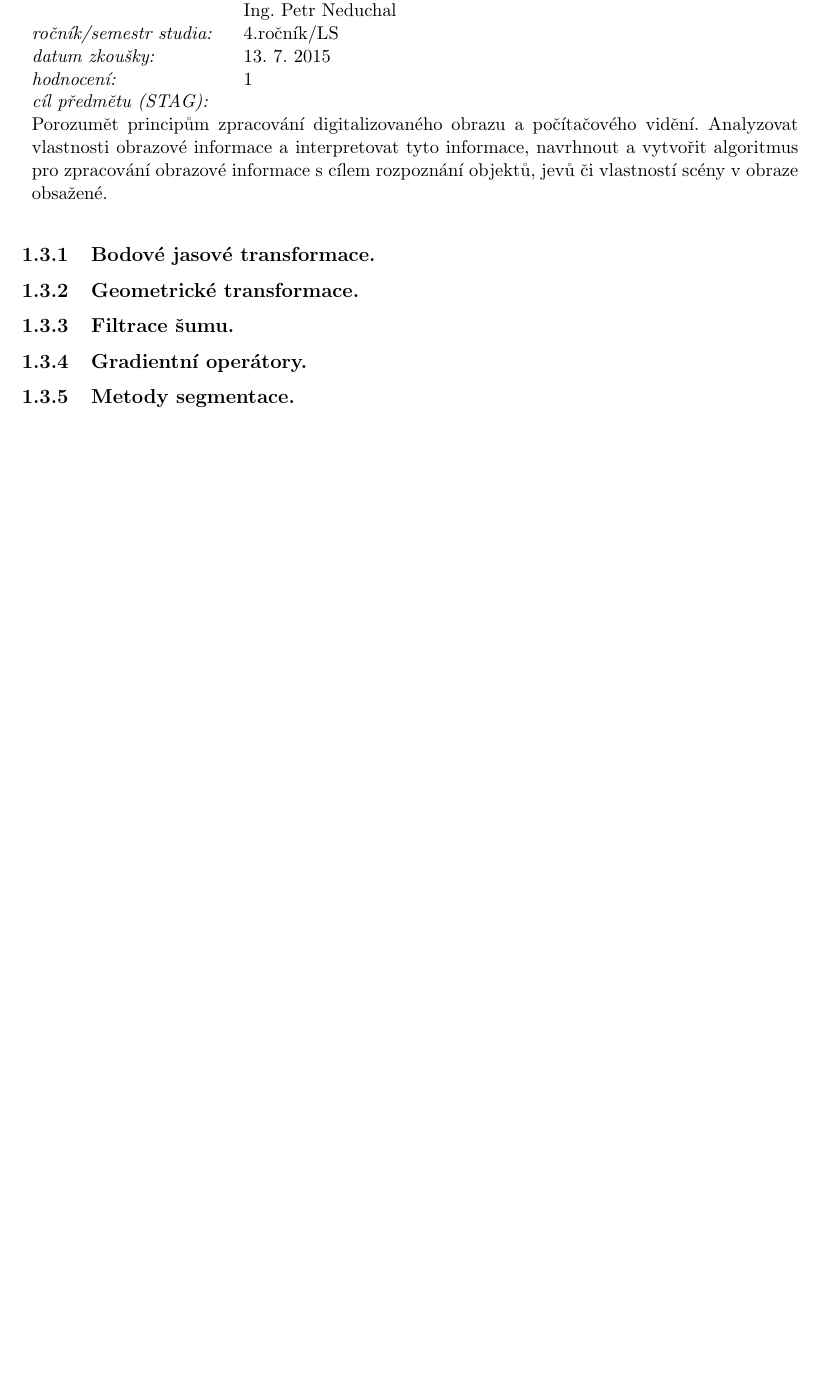
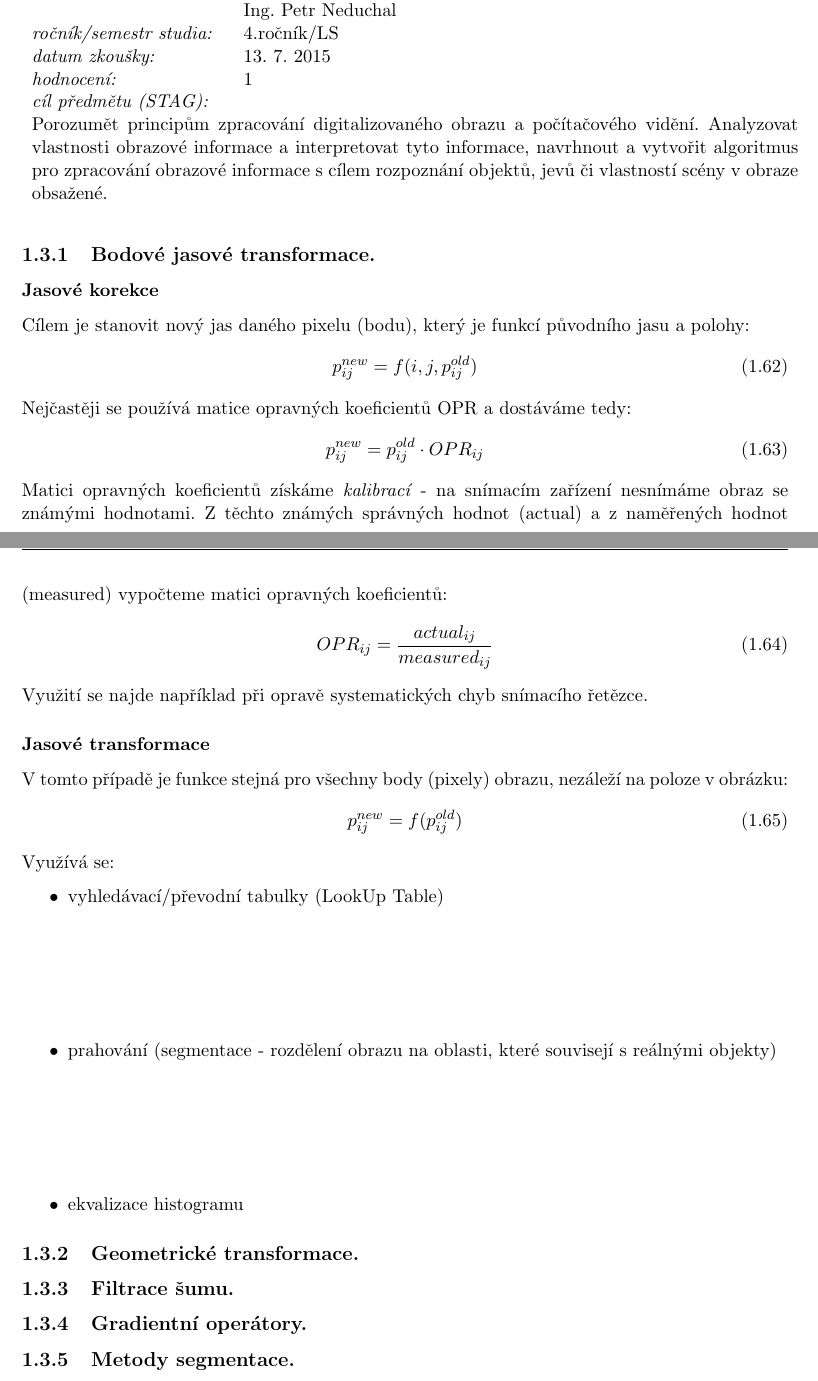
Before and after one commit to kitt10/szz_2017, a LaTeX thesis (kky_know_how_book/know_how_book_szz_2017.tex, which reads kky_know_how_book/chap_uisz.tex): part of page 30 of 39 before the commit and two parts of pages 30 and 31 of 40 after it, the two joined at a grey line, cut so that both start at the same text, the shorter picture padded with empty space. Compiled offline with pdfLaTeX.

Commit message:
1.3.1 done.

```diff
--- a/kky_know_how_book/chap_uisz.tex
+++ b/kky_know_how_book/chap_uisz.tex
@@ -827,6 +827,34 @@ Počet skrytých vrstev a počet neuronů v nich má vliv na schopnost sítě zo
 \end{table}
 
 \subsection{Bodové jasové transformace.}
+\subsubsection*{Jasové korekce}
+Cílem je stanovit nový jas daného pixelu (bodu), který je funkcí původního jasu a polohy:
+\begin{equation}
+p^{new}_{ij} = f(i,j,p^{old}_{ij})
+\end{equation}
+Nejčastěji se používá matice opravných koeficientů $ \mathrm{OPR} $ a dostáváme tedy:
+\begin{equation}
+p^{new}_{ij} = p^{old}_{ij} \cdot OPR_{ij}
+\end{equation}
+Matici opravných koeficientů získáme \textit{kalibrací} - na snímacím zařízení nesnímáme obraz se známými hodnotami. Z těchto známých správných hodnot ($ \mathrm{actual} $) a z naměřených hodnot ($ \mathrm{measured} $) vypočteme matici opravných koeficientů:
+\begin{equation}
+OPR_{ij} = \frac{actual_{ij}}{measured_{ij}}
+\end{equation}
+Využití se najde například při opravě systematických chyb snímacího řetězce.
+
+\subsubsection*{Jasové transformace}
+V tomto případě je funkce stejná pro všechny body (pixely) obrazu, nezáleží na poloze v obrázku:
+\begin{equation}
+p^{new}_{ij} = f(p^{old}_{ij})
+\end{equation}
+Využívá se:
+\begin{itemize}
+\item vyhledávací/převodní tabulky (LookUp Table)
+\vspace{2.5cm}
+\item prahování (segmentace - rozdělení obrazu na oblasti, které souvisejí s reálnými objekty)
+\vspace{2.5cm}
+\item ekvalizace histogramu
+\end{itemize}
 
 \subsection{Geometrické transformace.}
 
```
Also changed, not shown: kky_know_how_book/know_how_book_szz_2017.pdf.
